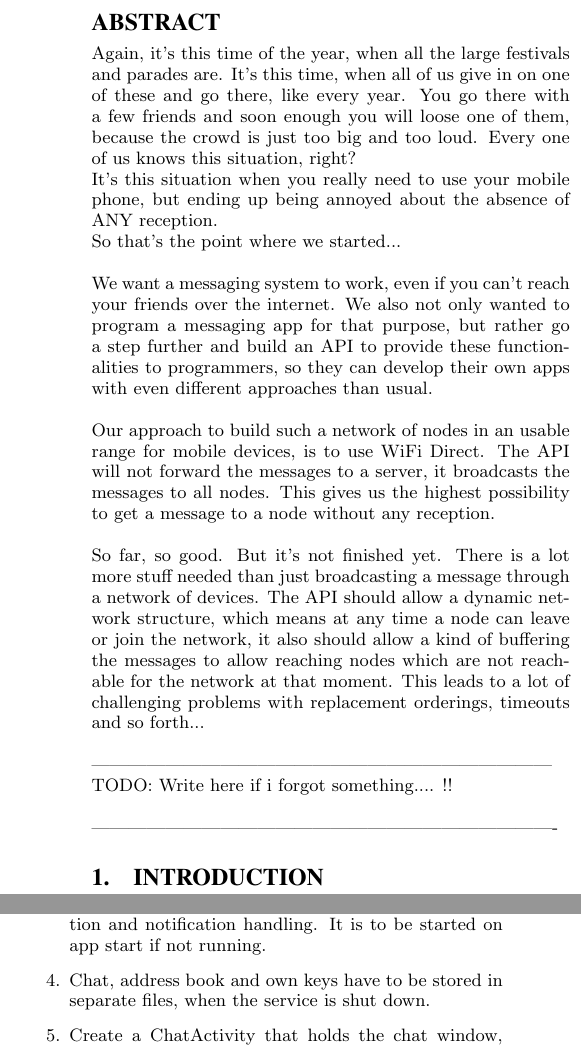
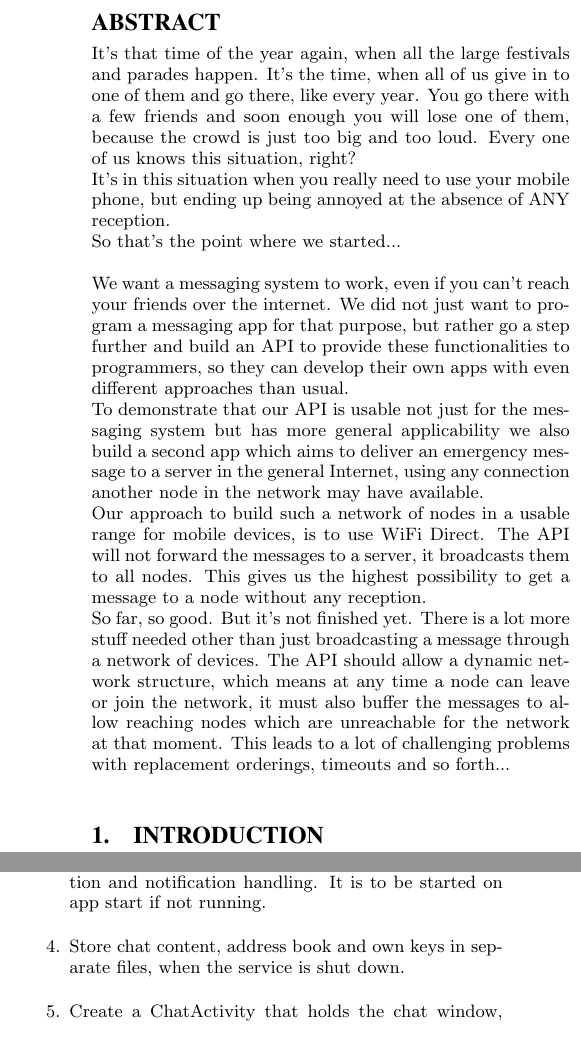
Before and after one commit to manuelgr0/DS_Project4, a LaTeX paper (Report/report.tex, which reads Report/abstract.tex, Report/work-packages.tex): two parts of the columns of pages 1 and 4 of 5, joined at a grey line, cut so that both start at the same text. The pictures show the PDF file Report/report.pdf that the author committed with the source.

Commit message:
Made some edits to the abstract and added a mention of the Emergency App

```diff
--- a/Report/abstract.tex
+++ b/Report/abstract.tex
@@ -1,15 +1,9 @@
-Again, it's this time of the year, when all the large festivals and parades are. It's this time, when all of us give in on one of these and go there, like every year.
-You go there with a few friends and soon enough you will loose one of them, because the crowd is just too big and too loud. Every one of us knows this situation, right? \\
-It's this situation when you really need to use your mobile phone, but ending up being annoyed about the absence of ANY reception. \\
+It's that time of the year again, when all the large festivals and parades happen. It's the time, when all of us give in to one of them and go there, like every year.
+You go there with a few friends and soon enough you will lose one of them, because the crowd is just too big and too loud. Every one of us knows this situation, right? \\
+It's in this situation when you really need to use your mobile phone, but ending up being annoyed at the absence of ANY reception. \\
 So that's the point where we started... \\
 
-We want a messaging system to work, even if you can't reach your friends over the internet. We also not only wanted to program a messaging app for that purpose, but rather go a step further and build an API to provide these functionalities to programmers, so they can develop their own apps with even different approaches than usual. \\
-
-Our approach to build such a network of nodes in an usable range for mobile devices, is to use WiFi Direct. The API will not forward the messages to a server, it broadcasts the messages to all nodes. This gives us the highest possibility to get a message to a node without any reception. \\
-
-So far, so good. But it's not finished yet. There is a lot more stuff needed than just broadcasting a message through a network of devices. The API should allow a dynamic network structure, which means at any time a node can leave or join the network, it also should allow a kind of buffering the messages to allow reaching nodes which are not reachable for the network at that moment. This leads to a lot of challenging problems with replacement orderings, timeouts and so forth... \\
-
----------------------------------------------------------------------------\\
-TODO: Write here if i forgot something.... !! \\
-
-----------------------------------------------------------------------------
+We want a messaging system to work, even if you can't reach your friends over the internet. We did not just want to program a messaging app for that purpose, but rather go a step further and build an API to provide these functionalities to programmers, so they can develop their own apps with even different approaches than usual. \\
+To demonstrate that our API is usable not just for the messaging system but has more general applicability we also build a second app which aims to deliver an emergency message to a server in the general Internet, using any connection another node in the network may have available. \\
+Our approach to build such a network of nodes in a usable range for mobile devices, is to use WiFi Direct. The API will not forward the messages to a server, it broadcasts them to all nodes. This gives us the highest possibility to get a message to a node without any reception. \\
+So far, so good. But it's not finished yet. There is a lot more stuff needed other than just broadcasting a message through a network of devices. The API should allow a dynamic network structure, which means at any time a node can leave or join the network, it must also buffer the messages to allow reaching nodes which are unreachable for the network at that moment. This leads to a lot of challenging problems with replacement orderings, timeouts and so forth... \\
--- a/Report/work-packages.tex
+++ b/Report/work-packages.tex
@@ -35,7 +35,7 @@
 		\item Create a MainActivity with clickable list of chats ordered by most recent activity. Each chat should display how many messages are unread.
 		\item Add an overflow menu with "Preferences", "Show Key", "Add Chat", "Go Offline" and "Open Network Configuration" entries.
 		\item Implement a service that handles message state, address book state, receiving messages including decryption and notification handling. It is to be started on app start if not running.
-		\item Chat, address book and own keys have to be stored in separate files, when the service is shut down.
+		\item Store chat content, address book and own keys in separate files, when the service is shut down.
 		\item Create a ChatActivity that holds the chat window, with message list left and right aligned, depending on sender, ordered descending in age.
 		\item Add an overflow menu with "Show Key" and "Forget User".
 		\item Using the ZXing Barcode Scanner allow for displaying keys and scanning public keys.
```
Also changed, not shown: Report/report.pdf.
